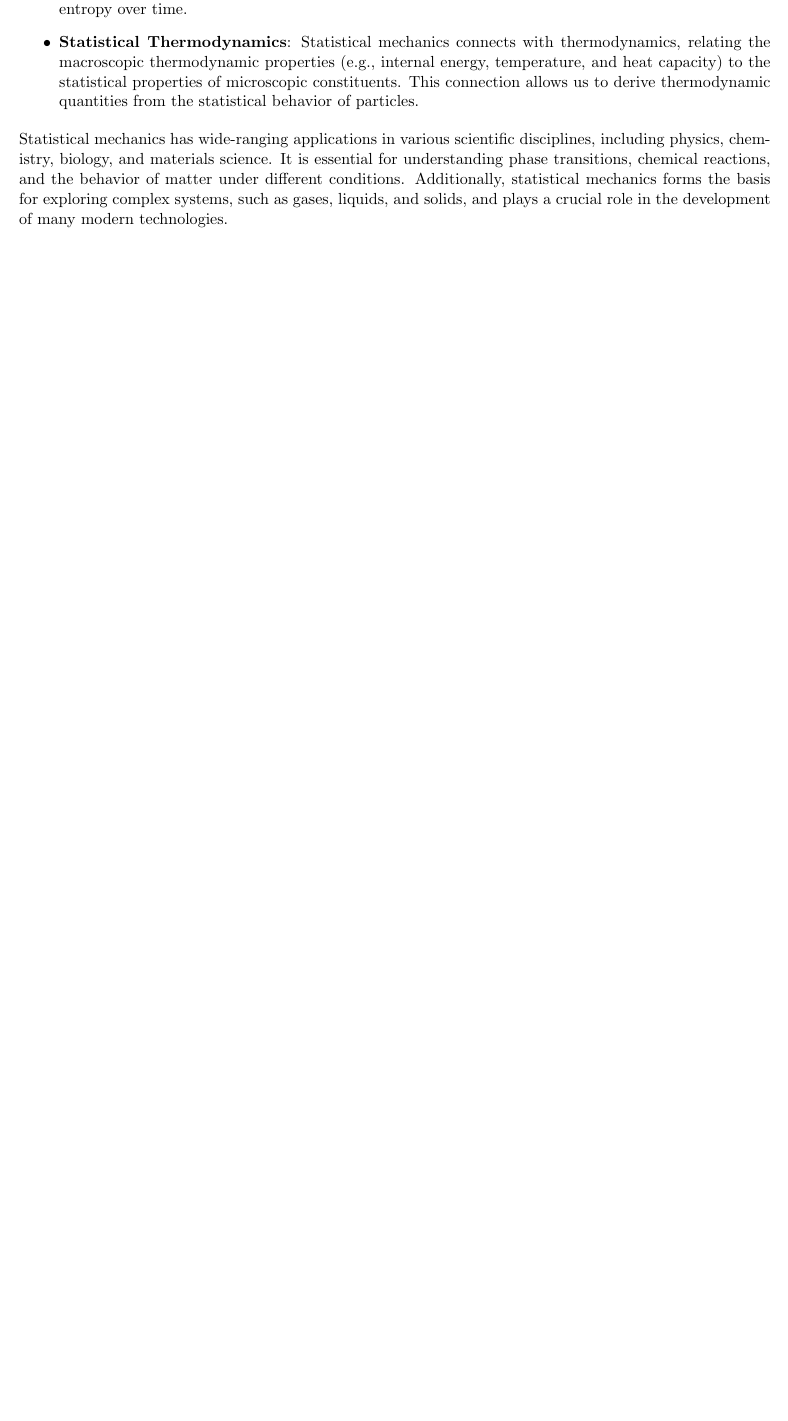
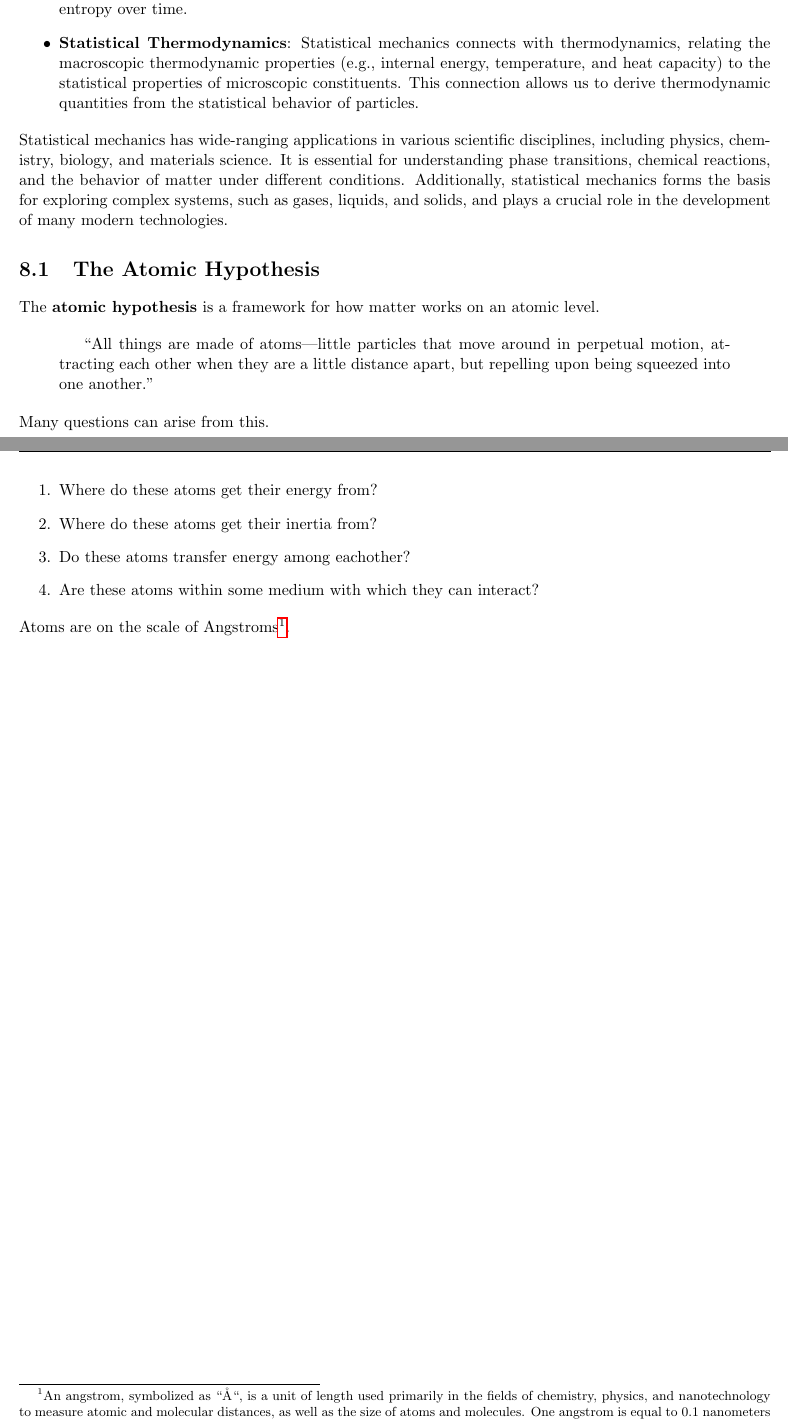
Before and after one commit to torodean/Antonius-Compendium, a LaTeX thesis (Volume I/Compendium.tex, which reads Volume I/chapters/statistical_mechanics.tex): part of page 37 of 46 before the commit and two parts of pages 37 and 38 of 47 after it, the two joined at a grey line, cut so that both start at the same text, the shorter picture padded with empty space. Compiled offline with pdfLaTeX.

Commit message:
Update statistical_mechanics.tex

```diff
--- a/Volume I/chapters/statistical_mechanics.tex
+++ b/Volume I/chapters/statistical_mechanics.tex
@@ -16,3 +16,22 @@
 \end{itemize}
 
 Statistical mechanics has wide-ranging applications in various scientific disciplines, including physics, chemistry, biology, and materials science. It is essential for understanding phase transitions, chemical reactions, and the behavior of matter under different conditions. Additionally, statistical mechanics forms the basis for exploring complex systems, such as gases, liquids, and solids, and plays a crucial role in the development of many modern technologies.
+
+\section{The Atomic Hypothesis}
+
+The \keyword{atomic hypothesis} is a framework for how matter works on an atomic level.
+
+\begin{quotation}
+	``All things are made of atoms—little particles that move around in perpetual motion, attracting each other when they are a little distance apart, but repelling upon being squeezed into one another.''
+\end{quotation}
+
+Many questions can arise from this.
+
+\begin{enumerate}
+	\item Where do these atoms get their energy from?
+ 	\item Where do these atoms get their inertia from?
+  	\item Do these atoms transfer energy among eachother?
+   	\item Are these atoms within some medium with which they can interact?
+\end{enumerate}
+
+Atoms are on the scale of Angstroms\footnote{An angstrom, symbolized as ``\AA``, is a unit of length used primarily in the fields of chemistry, physics, and nanotechnology to measure atomic and molecular distances, as well as the size of atoms and molecules. One angstrom is equal to 0.1 nanometers or $10^{-10}$ meters, representing a very small scale typically used to describe atomic and molecular dimensions.}.
```
